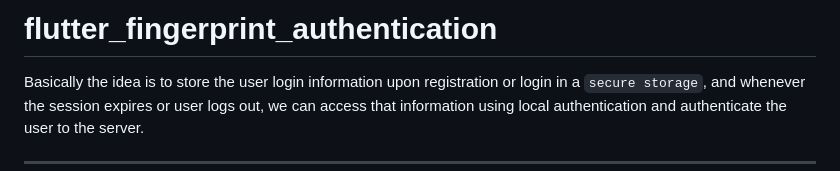
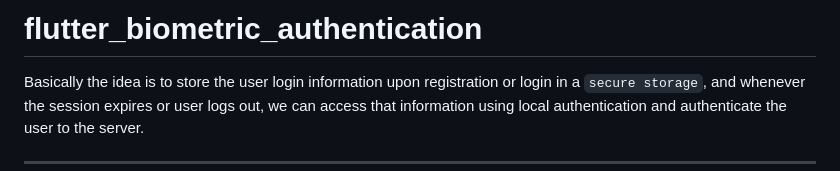
Before and after one commit to ahmedawwan/flutter-biometric-authentication, a Markdown page: README.md, the part around the change. Rendered like a GitHub page.

```diff
--- a/README.md
+++ b/README.md
@@ -1,4 +1,4 @@
-# flutter_fingerprint_authentication
+# flutter_biometric_authentication
 
 Basically the idea is to store the user login information upon registration or login in a `secure storage`, and whenever the session expires or user logs out, we can access that information using local authentication and authenticate the user to the server.
 
```
